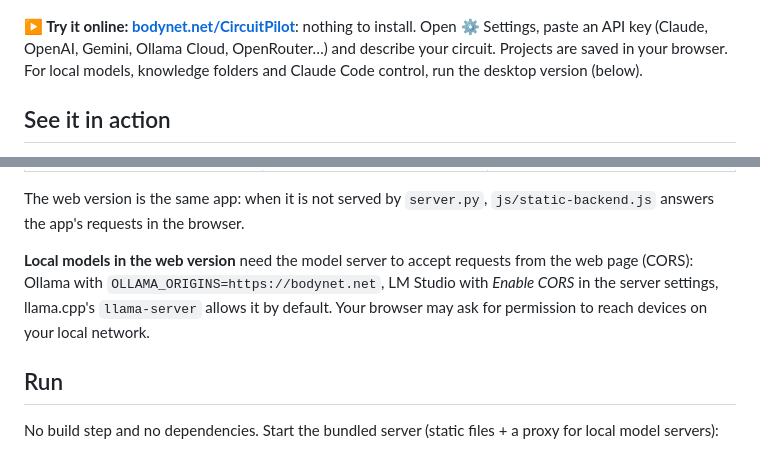
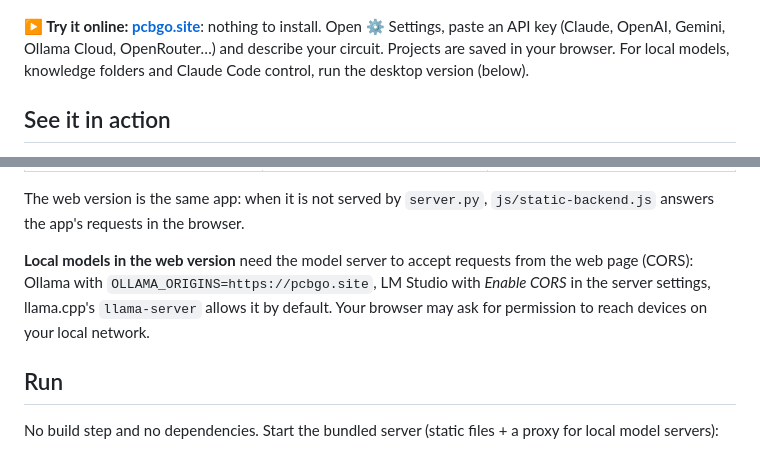
Before and after one commit to Abdelhayali/PCB_Copilot, a Markdown page: README.md, 2 parts joined by grey strips. Drawn GitHub-style.

Commit message:
README: web version at https://pcbgo.site

```diff
--- a/README.md
+++ b/README.md
@@ -4,7 +4,7 @@ An AI copilot for electronics design: describe a circuit in plain language and i
 
 ![CircuitPilot — ESP32-C3 board schematic](docs/media/schematic.png)
 
-**▶ Try it online: [bodynet.net/CircuitPilot](https://bodynet.net/CircuitPilot/)**: nothing to install. Open ⚙ Settings, paste an API key (Claude, OpenAI, Gemini, Ollama Cloud, OpenRouter…) and describe your circuit. Projects are saved in your browser. For local models, knowledge folders and Claude Code control, run the desktop version (below).
+**▶ Try it online: [pcbgo.site](https://pcbgo.site)**: nothing to install. Open ⚙ Settings, paste an API key (Claude, OpenAI, Gemini, Ollama Cloud, OpenRouter…) and describe your circuit. Projects are saved in your browser. For local models, knowledge folders and Claude Code control, run the desktop version (below).
 
 ## See it in action
 
@@ -110,7 +110,7 @@ The result, a fully routed board with a BOM and the design calculations, from a
 
 The web version is the same app: when it is not served by `server.py`, `js/static-backend.js` answers the app's requests in the browser.
 
-**Local models in the web version** need the model server to accept requests from the web page (CORS): Ollama with `OLLAMA_ORIGINS=https://bodynet.net`, LM Studio with *Enable CORS* in the server settings, llama.cpp's `llama-server` allows it by default. Your browser may ask for permission to reach devices on your local network.
+**Local models in the web version** need the model server to accept requests from the web page (CORS): Ollama with `OLLAMA_ORIGINS=https://pcbgo.site`, LM Studio with *Enable CORS* in the server settings, llama.cpp's `llama-server` allows it by default. Your browser may ask for permission to reach devices on your local network.
 
 ## Run
 
```
